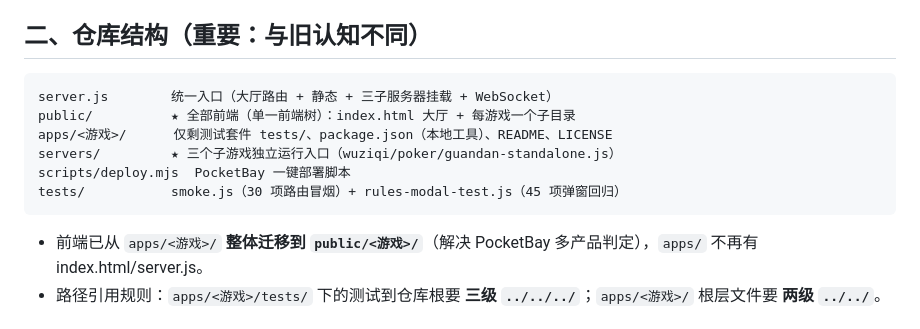
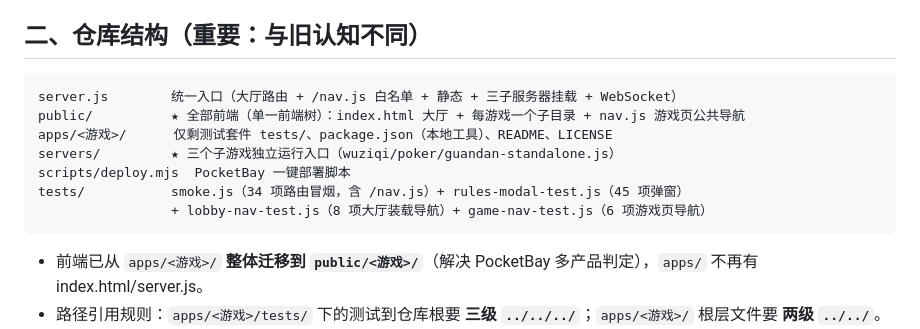
Before and after one commit to icecolaa/party-games, a Markdown page: HANDOFF.md, the part around the change. Drawn GitHub-style.

Commit message:
docs: 交接文档同步导航组件与测试套件结构

````diff
--- a/HANDOFF.md
+++ b/HANDOFF.md
@@ -26,12 +26,13 @@
 ## 二、仓库结构（重要：与旧认知不同）
 
 ```
-server.js        统一入口（大厅路由 + 静态 + 三子服务器挂载 + WebSocket）
-public/          ★ 全部前端（单一前端树）：index.html 大厅 + 每游戏一个子目录
+server.js        统一入口（大厅路由 + /nav.js 白名单 + 静态 + 三子服务器挂载 + WebSocket）
+public/          ★ 全部前端（单一前端树）：index.html 大厅 + 每游戏一个子目录 + nav.js 游戏页公共导航
 apps/<游戏>/      仅剩测试套件 tests/、package.json（本地工具）、README、LICENSE
 servers/         ★ 三个子游戏独立运行入口（wuziqi/poker/guandan-standalone.js）
 scripts/deploy.mjs  PocketBay 一键部署脚本
-tests/           smoke.js（30 项路由冒烟）+ rules-modal-test.js（45 项弹窗回归）
+tests/           smoke.js（34 项路由冒烟，含 /nav.js）+ rules-modal-test.js（45 项弹窗）
+                 + lobby-nav-test.js（8 项大厅装载导航）+ game-nav-test.js（6 项游戏页导航）
 ```
 
 - 前端已从 `apps/<游戏>/` **整体迁移到 `public/<游戏>/`**（解决 PocketBay 多产品判定），`apps/` 不再有 index.html/server.js。
````
